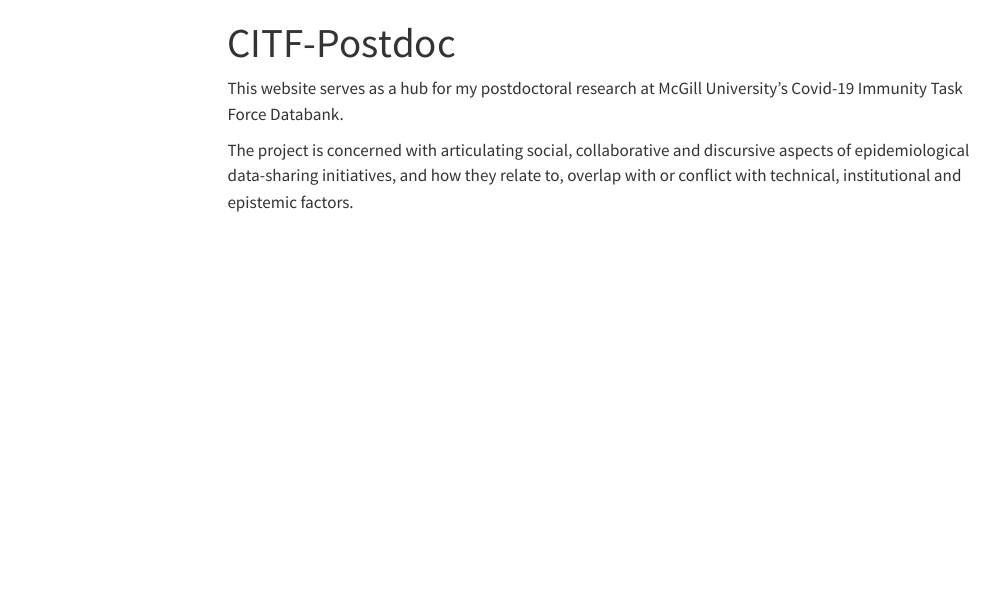
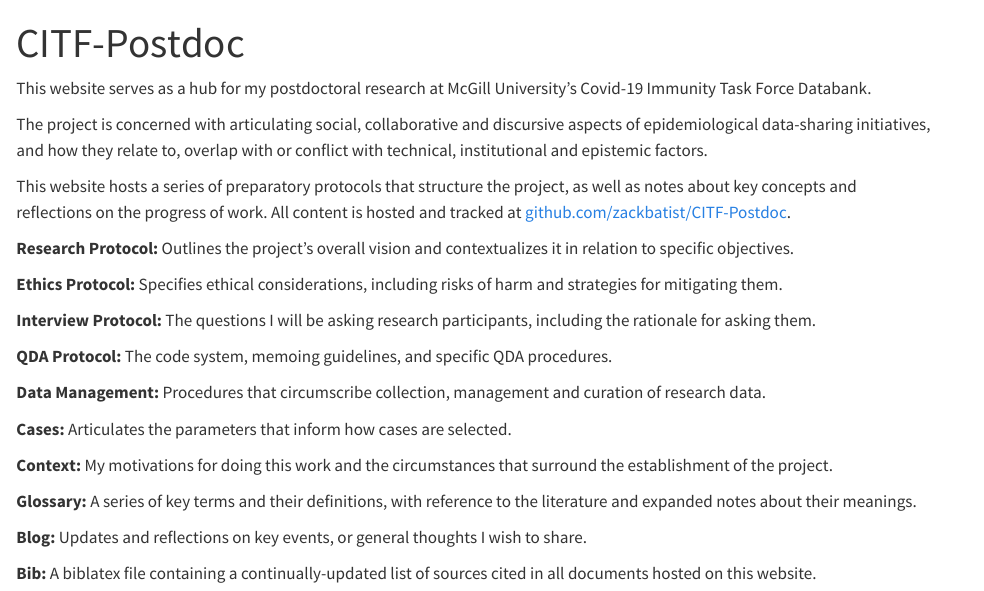
Before and after one commit to zackbatist/CITF-Postdoc, a Quarto document (index.qmd): the page in a window 1100 px wide, from its top. Rendered offline with R 4.5, knitr and Pandoc in place of Quarto, with nearby package versions; menus at the side of the page are left out.

Commit message:
Updating the  homepage with a more comprehensive outline of its purpose and contents

```diff
--- a/index.qmd
+++ b/index.qmd
@@ -1,8 +1,42 @@
 ---
 title: CITF-Postdoc
 repo-actions: false
+toc: false
 ---
 
 This website serves as a hub for my postdoctoral research at McGill University's Covid-19 Immunity Task Force Databank.
 
 The project is concerned with articulating social, collaborative and discursive aspects of epidemiological data-sharing initiatives, and how they relate to, overlap with or conflict with technical, institutional and epistemic factors.
+
+This website hosts a series of preparatory protocols that structure the project, as well as notes about key concepts and reflections on the progress of work.
+All content is hosted and tracked at [github.com/zackbatist/CITF-Postdoc](https://github.com/zackbatist/CITF-Postdoc).
+
+**Research Protocol:**
+Outlines the project's overall vision and contextualizes it in relation to specific objectives.
+
+**Ethics Protocol:**
+Specifies ethical considerations, including risks of harm and strategies for mitigating them.
+
+**Interview Protocol:**
+The questions I will be asking research participants, including the rationale for asking them.
+
+**QDA Protocol:**
+The code system, memoing guidelines, and specific QDA procedures.
+
+**Data Management:**
+Procedures that circumscribe collection, management and curation of research data.
+
+**Cases:**
+Articulates the parameters that inform how cases are selected.
+
+**Context:**
+My motivations for doing this work and the circumstances that surround the establishment of the project.
+
+**Glossary:**
+A series of key terms and their definitions, with reference to the literature and expanded notes about their meanings.
+
+**Blog:**
+Updates and reflections on key events, or general thoughts I wish to share.
+
+**Bib:**
+A biblatex file containing a continually-updated list of sources cited in all documents hosted on this website.
```
